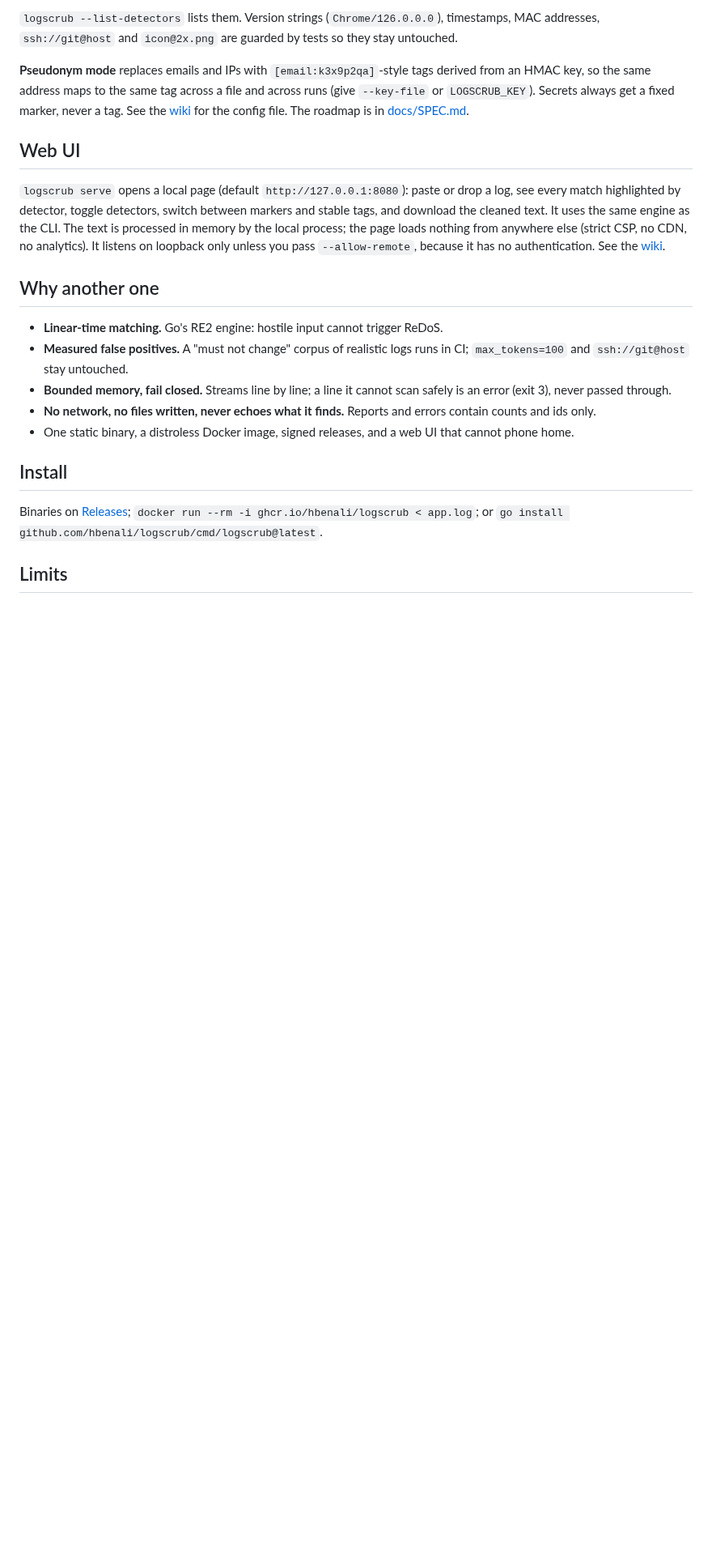
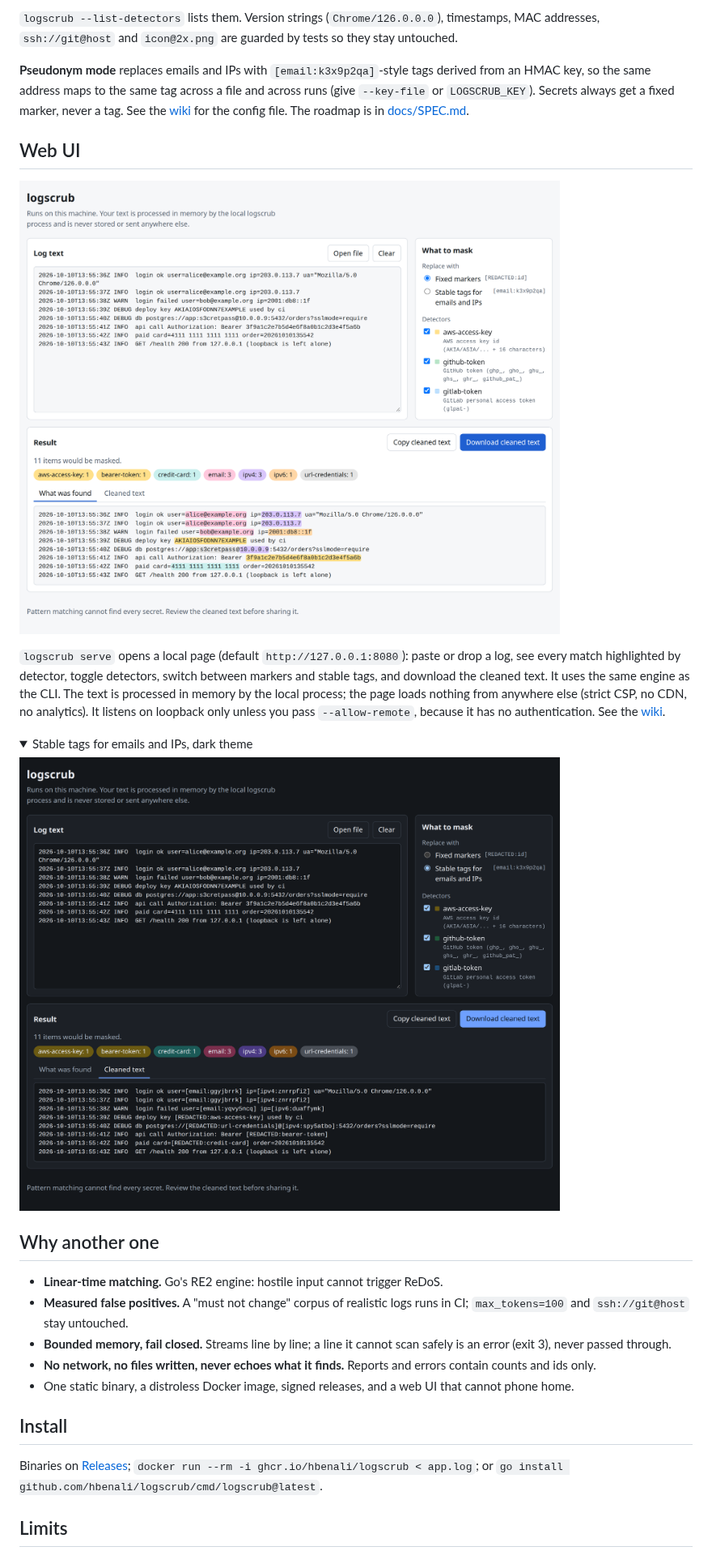
Before and after one commit to hbenali/logscrub, a Markdown page: README.md, the part around the change. Shown at 81% size. GitHub-like rendering; pictures changed too: docs/screenshots/web-ui-pseudonyms.png (added), docs/screenshots/web-ui.png (added); folded sections open; blank space fills up the shorter version.

Commit message:
docs: add web UI screenshots to the README and the wiki
Rendered with headless Chrome at 2x from the real page: highlighted matches (light theme) and stable tags in pseudonym mode (dark theme). The wiki references them through raw.githubusercontent.com because wiki pages cannot embed repository files.

```diff
--- a/README.md
+++ b/README.md
@@ -30,7 +30,16 @@ connect postgres://[REDACTED:url-credentials]@db/x
 
 ## Web UI
 
+![The logscrub web UI: a log pasted on the left, every match highlighted by detector in the result below](docs/screenshots/web-ui.png)
+
 `logscrub serve` opens a local page (default `http://127.0.0.1:8080`): paste or drop a log, see every match highlighted by detector, toggle detectors, switch between markers and stable tags, and download the cleaned text. It uses the same engine as the CLI. The text is processed in memory by the local process; the page loads nothing from anywhere else (strict CSP, no CDN, no analytics). It listens on loopback only unless you pass `--allow-remote`, because it has no authentication. See the [wiki](https://github.com/hbenali/logscrub/wiki/Web-UI).
+
+<details>
+<summary>Stable tags for emails and IPs, dark theme</summary>
+
+![The cleaned text with stable tags such as [email:ggyjbrrk] and [ipv4:znrrpfi2]; secrets keep fixed markers](docs/screenshots/web-ui-pseudonyms.png)
+
+</details>
 
 ## Why another one
 
```
Also changed, not shown: docs/wiki/Web-UI.md (+6 -0 lines).
